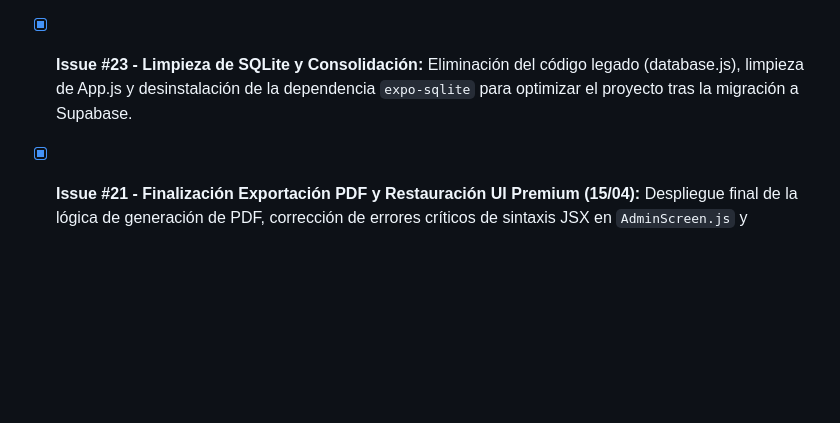
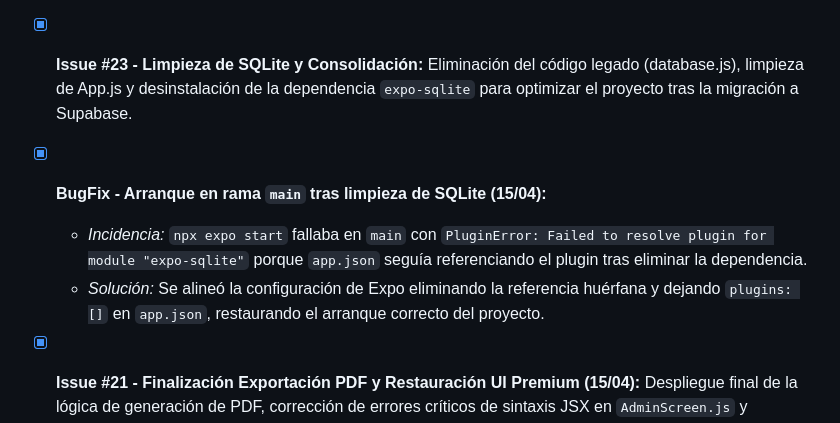
Before and after one commit to SergioBushido/ppp_grupo3_25_26, a Markdown page: issues_backlog.md, the part around the change. Drawn GitHub-style; blank space fills up the shorter version.

Commit message:
docs(backlog): documentar incidencia de arranque por plugin expo-sqlite
Se registra el problema detectado en main (PluginError por referencia huérfana a expo-sqlite) y la solución aplicada para restaurar el arranque.

Made-with: Cursor

```diff
--- a/issues_backlog.md
+++ b/issues_backlog.md
@@ -108,6 +108,9 @@ Este documento centraliza todas las incidencias y mejoras planificadas para el p
 ## ✅ Tareas Completadas
 - [x] **Cierre técnico Issue #19 (Monitor de Fichajes Admin) (15/04):** Finalización de criterios pendientes del monitor con orden cronológico consistente, refresco manual y automático cada 30s, estados de carga/error y ajuste visual de tipo de salida en color naranja para facilitar auditoría y trazabilidad diaria.
 - [x] **Issue #23 - Limpieza de SQLite y Consolidación:** Eliminación del código legado (database.js), limpieza de App.js y desinstalación de la dependencia `expo-sqlite` para optimizar el proyecto tras la migración a Supabase.
+- [x] **BugFix - Arranque en rama `main` tras limpieza de SQLite (15/04):**
+  - *Incidencia:* `npx expo start` fallaba en `main` con `PluginError: Failed to resolve plugin for module "expo-sqlite"` porque `app.json` seguía referenciando el plugin tras eliminar la dependencia.
+  - *Solución:* Se alineó la configuración de Expo eliminando la referencia huérfana y dejando `plugins: []` en `app.json`, restaurando el arranque correcto del proyecto.
 - [x] **Issue #21 - Finalización Exportación PDF y Restauración UI Premium (15/04):** Despliegue final de la lógica de generación de PDF, corrección de errores críticos de sintaxis JSX en `AdminScreen.js` y restauración de la estética Premium (Timeline y visualización dinámica) tras la limpieza de código legado.
 - [x] **BugFix - Sintaxis JSX y Layout en Admin (14/04):** Corrección de etiquetas `<View>` mal cerradas y refactorización de contenedores `flex: 1` para restaurar la visibilidad de la pestaña de Fichajes.
 - [x] **Issue #16 - Gestión de Vacaciones Aprobadas (Control Admin):** Botón para cancelar vacaciones aprobadas y devolver días automáticamente de forma segura.
```
